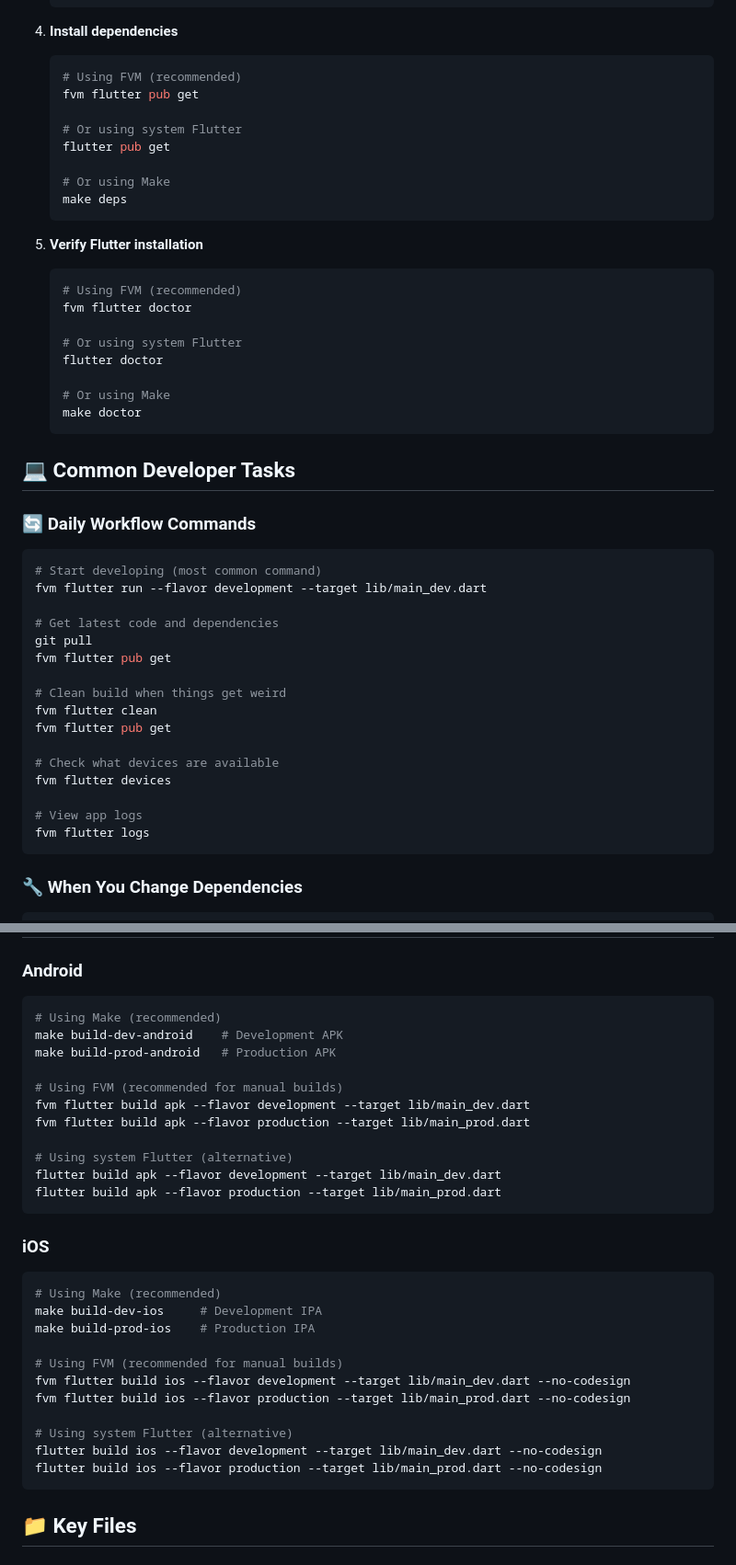
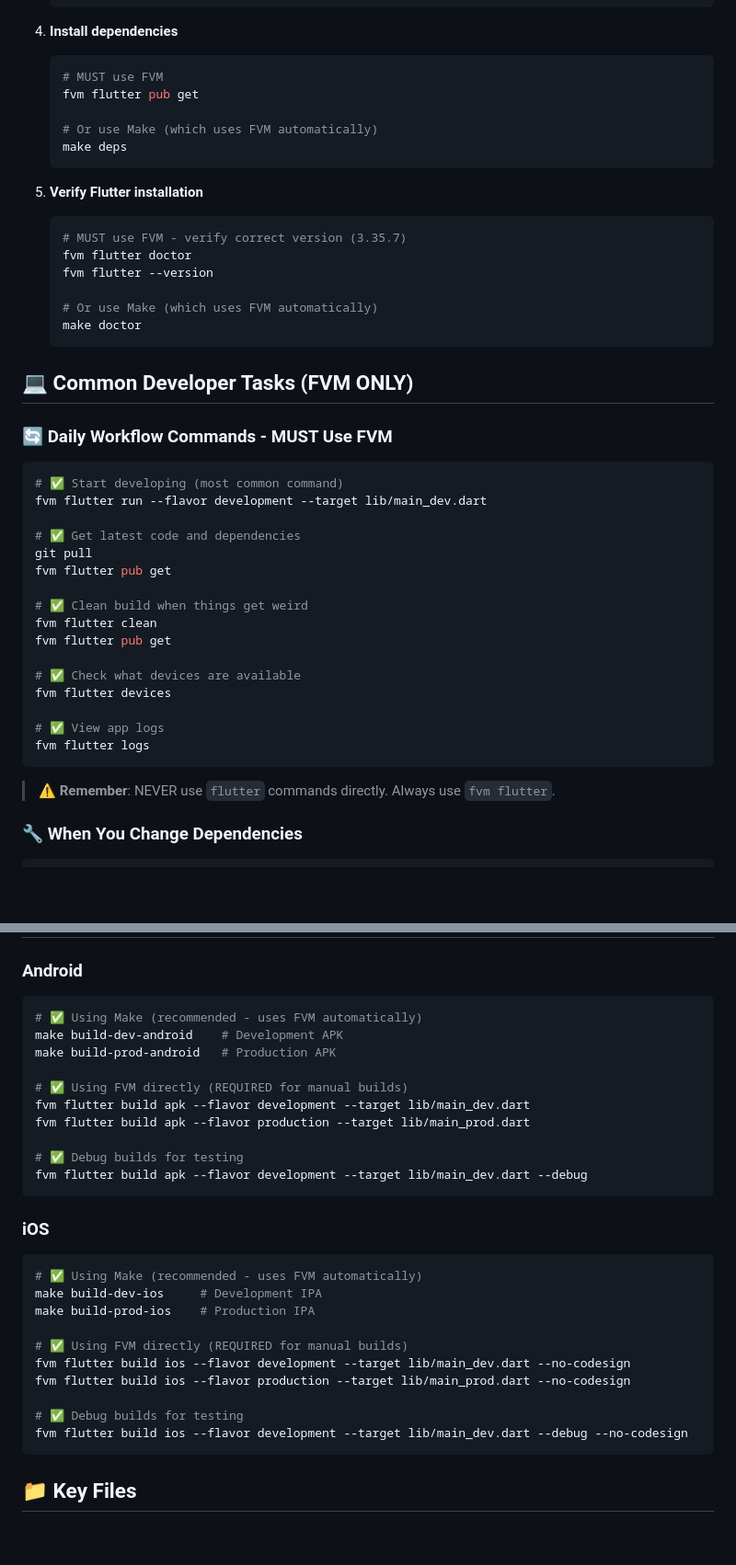
Before and after one commit to asynchronous-digital/ouro-pay-consumer-app, a Markdown page: README.md, 2 parts joined by grey strips. Shown at 92% size. GitHub-like rendering; blank space fills up the shorter version.

````diff
--- a/README.md
+++ b/README.md
@@ -152,49 +168,46 @@ fvm flutter --version
 
 4. **Install dependencies**
    ```bash
-   # Using FVM (recommended)
+   # MUST use FVM
    fvm flutter pub get
 
-   # Or using system Flutter
-   flutter pub get
-
-   # Or using Make
+   # Or use Make (which uses FVM automatically)
    make deps
    ```
 
 5. **Verify Flutter installation**
    ```bash
-   # Using FVM (recommended)
+   # MUST use FVM - verify correct version (3.35.7)
    fvm flutter doctor
+   fvm flutter --version
 
-   # Or using system Flutter
-   flutter doctor
-
-   # Or using Make
+   # Or use Make (which uses FVM automatically)
    make doctor
    ```
 
-## 💻 Common Developer Tasks
+## 💻 Common Developer Tasks (FVM ONLY)
 
-### 🔄 Daily Workflow Commands
+### 🔄 Daily Workflow Commands - MUST Use FVM
 ```bash
-# Start developing (most common command)
+# ✅ Start developing (most common command)
 fvm flutter run --flavor development --target lib/main_dev.dart
 
-# Get latest code and dependencies
+# ✅ Get latest code and dependencies
 git pull
 fvm flutter pub get
 
-# Clean build when things get weird
+# ✅ Clean build when things get weird
 fvm flutter clean
 fvm flutter pub get
 
-# Check what devices are available
+# ✅ Check what devices are available
 fvm flutter devices
 
-# View app logs
+# ✅ View app logs
 fvm flutter logs
 ```
+
+> **⚠️ Remember**: NEVER use `flutter` commands directly. Always use `fvm flutter`.
 
 ### 🔧 When You Change Dependencies
 ```bash
@@ -290,33 +305,31 @@ Use the configured launch configurations in `.vscode/launch.json`:
 ### Android
 
 ```bash
-# Using Make (recommended)
+# ✅ Using Make (recommended - uses FVM automatically)
 make build-dev-android    # Development APK
 make build-prod-android   # Production APK
 
-# Using FVM (recommended for manual builds)
+# ✅ Using FVM directly (REQUIRED for manual builds)
 fvm flutter build apk --flavor development --target lib/main_dev.dart
 fvm flutter build apk --flavor production --target lib/main_prod.dart
 
-# Using system Flutter (alternative)
-flutter build apk --flavor development --target lib/main_dev.dart
-flutter build apk --flavor production --target lib/main_prod.dart
+# ✅ Debug builds for testing
+fvm flutter build apk --flavor development --target lib/main_dev.dart --debug
 ```
 
 ### iOS
 
 ```bash
-# Using Make (recommended)
+# ✅ Using Make (recommended - uses FVM automatically)
 make build-dev-ios     # Development IPA
 make build-prod-ios    # Production IPA
 
-# Using FVM (recommended for manual builds)
+# ✅ Using FVM directly (REQUIRED for manual builds)
 fvm flutter build ios --flavor development --target lib/main_dev.dart --no-codesign
 fvm flutter build ios --flavor production --target lib/main_prod.dart --no-codesign
 
-# Using system Flutter (alternative)
-flutter build ios --flavor development --target lib/main_dev.dart --no-codesign
-flutter build ios --flavor production --target lib/main_prod.dart --no-codesign
+# ✅ Debug builds for testing
+fvm flutter build ios --flavor development --target lib/main_dev.dart --debug --no-codesign
 ```
 
 ## 📁 Key Files
````
Also changed, not shown: other parts of README.md (+81 -28 lines).
